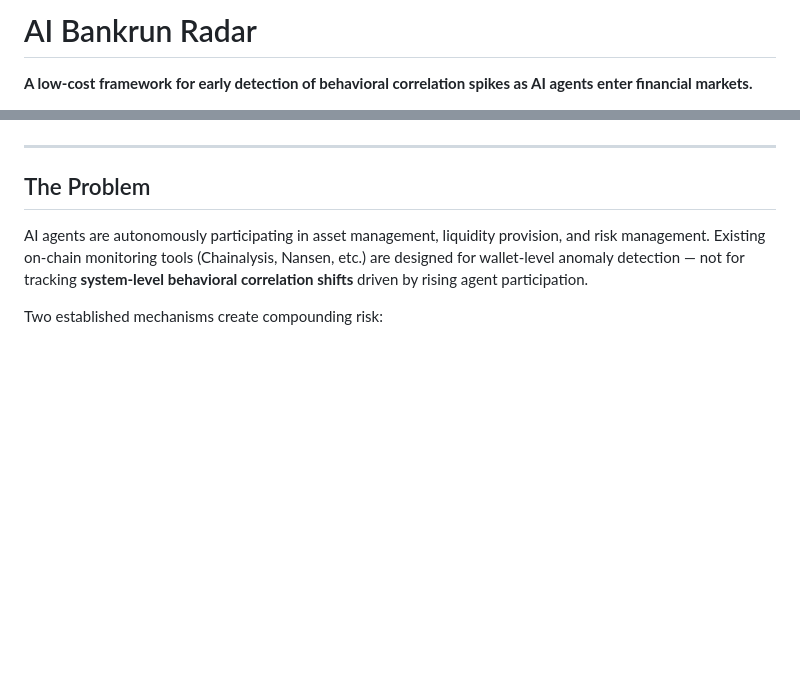
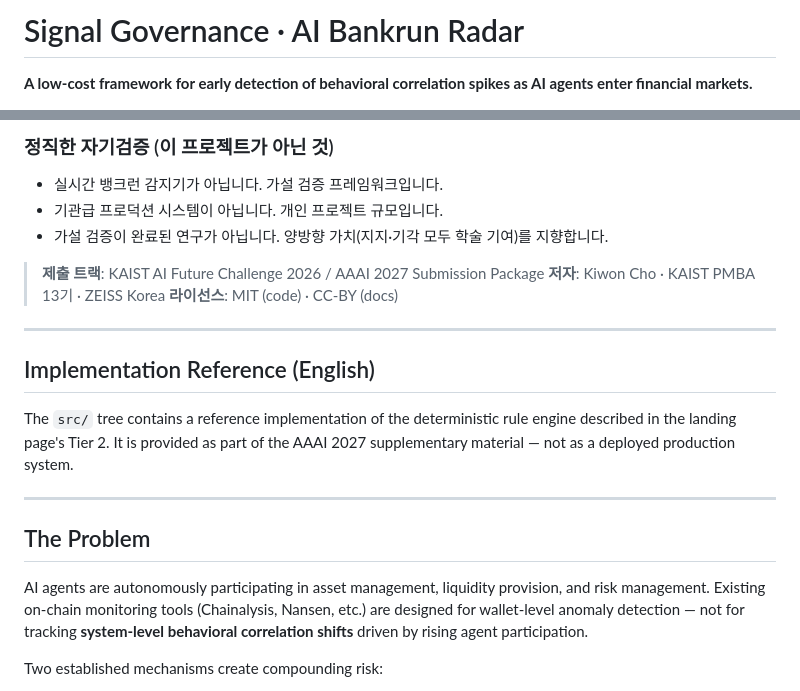
Before and after one commit to ReliOptic/ai-bankrun-radar, a Markdown page: README.md, 2 parts joined by grey strips. Rendered like a GitHub page; blank space fills up the shorter version.

```diff
--- a/README.md
+++ b/README.md
@@ -1,4 +1,4 @@
-# AI Bankrun Radar
+# Signal Governance · AI Bankrun Radar
 
 **A low-cost framework for early detection of behavioral correlation spikes as AI agents enter financial markets.**
 
@@ -9,3 +31,18 @@
+### 정직한 자기검증 (이 프로젝트가 아닌 것)
+
+- 실시간 뱅크런 감지기가 아닙니다. 가설 검증 프레임워크입니다.
+- 기관급 프로덕션 시스템이 아닙니다. 개인 프로젝트 규모입니다.
+- 가설 검증이 완료된 연구가 아닙니다. 양방향 가치(지지·기각 모두 학술 기여)를 지향합니다.
+
+> **제출 트랙**: KAIST AI Future Challenge 2026 / AAAI 2027 Submission Package
+> **저자**: Kiwon Cho · KAIST PMBA 13기 · ZEISS Korea
+> **라이선스**: MIT (code) · CC-BY (docs)
+
+---
+
+## Implementation Reference (English)
+
+The `src/` tree contains a reference implementation of the deterministic rule engine described in the landing page's Tier 2. It is provided as part of the AAAI 2027 supplementary material — not as a deployed production system.
 
 ---
 
```
Also changed, not shown: other parts of README.md (+24 -2 lines).
